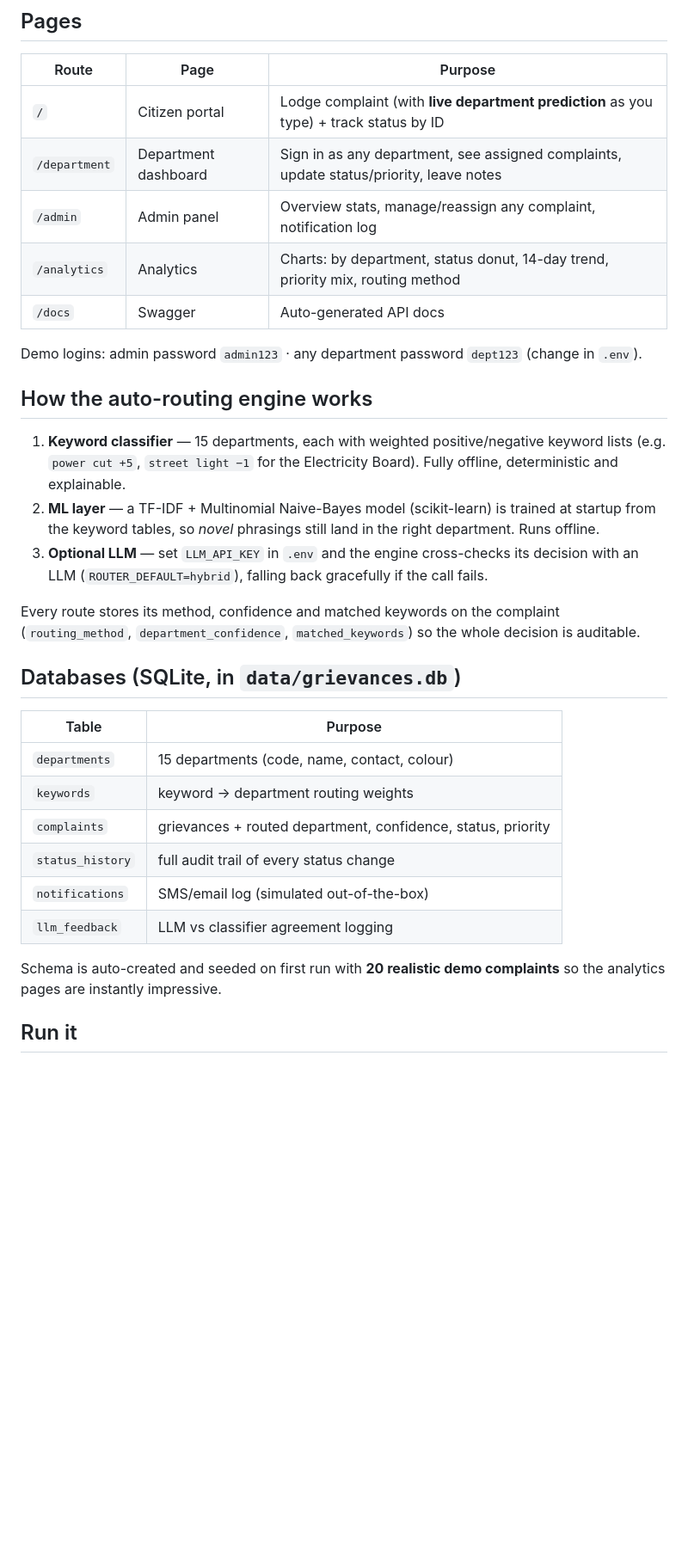
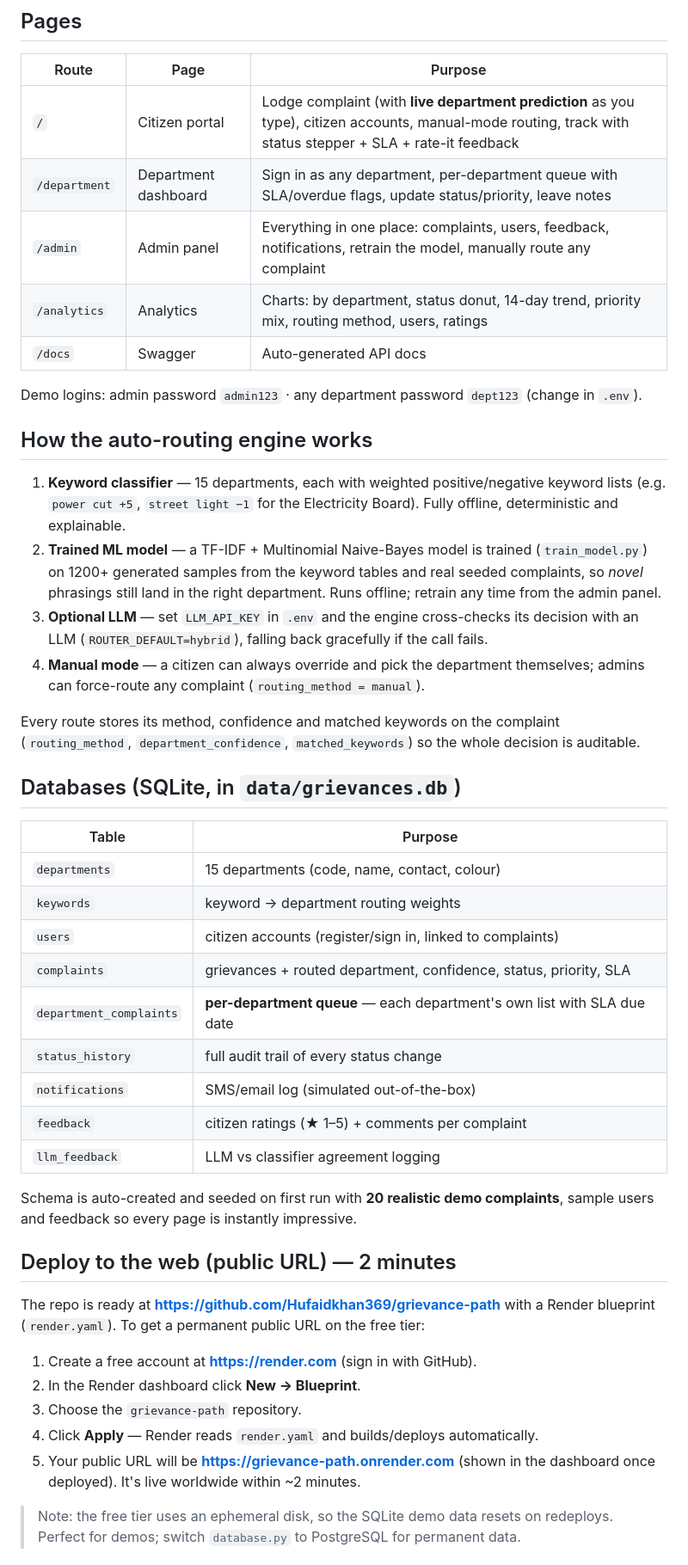
Before and after one commit to Hufaidkhan369/grievance-path, a Markdown page: README.md, the part around one of its changes. Shown at 86% size. Rendered like a GitHub page; blank space fills up the shorter version.

Commit message:
Docs: add deploy steps, new features (users, feedback, per-dept queue, manual mode)

```diff
--- a/README.md
+++ b/README.md
@@ -23,10 +26,10 @@ so on. Our system removes that burden:
 
 | Route | Page | Purpose |
 |---|---|---|
-| `/` | Citizen portal | Lodge complaint (with **live department prediction** as you type) + track status by ID |
-| `/department` | Department dashboard | Sign in as any department, see assigned complaints, update status/priority, leave notes |
-| `/admin` | Admin panel | Overview stats, manage/reassign any complaint, notification log |
-| `/analytics` | Analytics | Charts: by department, status donut, 14-day trend, priority mix, routing method |
+| `/` | Citizen portal | Lodge complaint (with **live department prediction** as you type), citizen accounts, manual-mode routing, track with status stepper + SLA + rate-it feedback |
+| `/department` | Department dashboard | Sign in as any department, per-department queue with SLA/overdue flags, update status/priority, leave notes |
+| `/admin` | Admin panel | Everything in one place: complaints, users, feedback, notifications, retrain the model, manually route any complaint |
+| `/analytics` | Analytics | Charts: by department, status donut, 14-day trend, priority mix, routing method, users, ratings |
 | `/docs` | Swagger | Auto-generated API docs |
 
 Demo logins: admin password `admin123` · any department password `dept123`
@@ -37,12 +40,15 @@ Demo logins: admin password `admin123` · any department password `dept123`
 1. **Keyword classifier** — 15 departments, each with weighted positive/negative
    keyword lists (e.g. `power cut +5`, `street light −1` for the Electricity Board).
    Fully offline, deterministic and explainable.
-2. **ML layer** — a TF-IDF + Multinomial Naive-Bayes model (scikit-learn) is
-   trained at startup from the keyword tables, so *novel* phrasings still land in
-   the right department. Runs offline.
+2. **Trained ML model** — a TF-IDF + Multinomial Naive-Bayes model is trained
+   (`train_model.py`) on 1200+ generated samples from the keyword tables and real
+   seeded complaints, so *novel* phrasings still land in the right department.
+   Runs offline; retrain any time from the admin panel.
 3. **Optional LLM** — set `LLM_API_KEY` in `.env` and the engine cross-checks its
    decision with an LLM (`ROUTER_DEFAULT=hybrid`), falling back gracefully if the
    call fails.
+4. **Manual mode** — a citizen can always override and pick the department
+   themselves; admins can force-route any complaint (`routing_method = manual`).
 
 Every route stores its method, confidence and matched keywords on the complaint
 (`routing_method`, `department_confidence`, `matched_keywords`) so the whole
@@ -54,12 +60,29 @@ decision is auditable.
 |---|---|
 | `departments` | 15 departments (code, name, contact, colour) |
 | `keywords` | keyword → department routing weights |
-| `complaints` | grievances + routed department, confidence, status, priority |
+| `users` | citizen accounts (register/sign in, linked to complaints) |
+| `complaints` | grievances + routed department, confidence, status, priority, SLA |
+| `department_complaints` | **per-department queue** — each department's own list with SLA due date |
 | `status_history` | full audit trail of every status change |
 | `notifications` | SMS/email log (simulated out-of-the-box) |
+| `feedback` | citizen ratings (★ 1–5) + comments per complaint |
 | `llm_feedback` | LLM vs classifier agreement logging |
 
 Schema is auto-created and seeded on first run with **20 realistic demo
-complaints** so the analytics pages are instantly impressive.
+complaints**, sample users and feedback so every page is instantly impressive.
 
-## Run it
+## Deploy to the web (public URL) — 2 minutes
+
+The repo is ready at **https://github.com/Hufaidkhan369/grievance-path** with a
+Render blueprint (`render.yaml`). To get a permanent public URL on the free tier:
+
+1. Create a free account at **https://render.com** (sign in with GitHub).
+2. In the Render dashboard click **New → Blueprint**.
+3. Choose the `grievance-path` repository.
+4. Click **Apply** — Render reads `render.yaml` and builds/deploys automatically.
+5. Your public URL will be **https://grievance-path.onrender.com** (shown in the
+   dashboard once deployed). It's live worldwide within ~2 minutes.
+
+> Note: the free tier uses an ephemeral disk, so the SQLite demo data resets on
+> redeploys. Perfect for demos; switch `database.py` to PostgreSQL for permanent data.
+
```
Also changed, not shown: other parts of README.md (+22 -6 lines).
